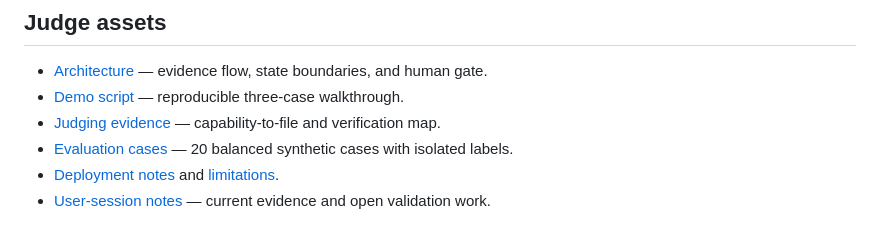
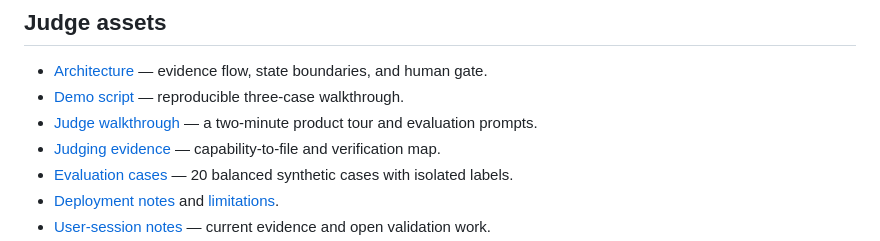
Before and after one commit to AI-Ops1/fairchange-agent, a Markdown page: README.md, the part around the change. Drawn GitHub-style.

Commit message:
Add judge-facing product walkthrough

```diff
--- a/README.md
+++ b/README.md
@@ -27,6 +27,7 @@ The fixture is fictional and contains three cases: a routing defect, an included
 
 - [Architecture](docs/architecture.md) — evidence flow, state boundaries, and human gate.
 - [Demo script](docs/demo-script.md) — reproducible three-case walkthrough.
+- [Judge walkthrough](docs/judge-walkthrough.md) — a two-minute product tour and evaluation prompts.
 - [Judging evidence](docs/judging-evidence.md) — capability-to-file and verification map.
 - [Evaluation cases](evaluation/README.md) — 20 balanced synthetic cases with isolated labels.
 - [Deployment notes](docs/deployment.md) and [limitations](docs/limitations.md).
```
Also changed, not shown: docs/judge-walkthrough.md (added, +20 -0 lines).
